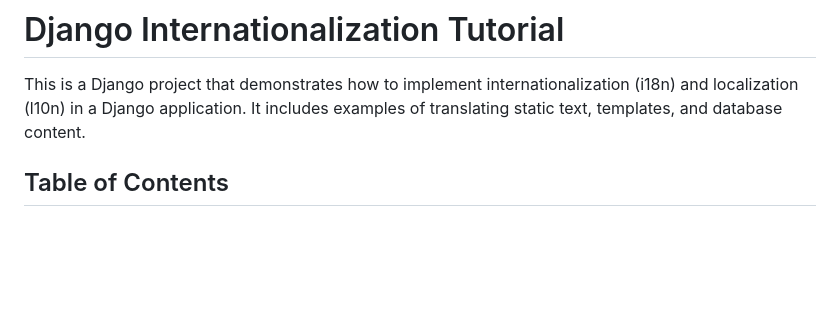
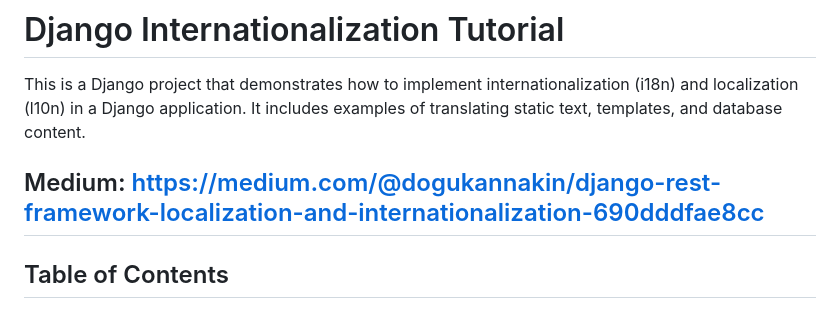
Before and after one commit to dogukanakin/localization-Django-i18, a Markdown page: readme.md, the part around the change. GitHub-like rendering; blank space fills up the shorter version.

```diff
--- a/readme.md
+++ b/readme.md
@@ -1,6 +1,8 @@
 # Django Internationalization Tutorial
 
 This is a Django project that demonstrates how to implement internationalization (i18n) and localization (l10n) in a Django application. It includes examples of translating static text, templates, and database content.
+
+## Medium: https://medium.com/@dogukannakin/django-rest-framework-localization-and-internationalization-690dddfae8cc
 
 ## Table of Contents
 
```
